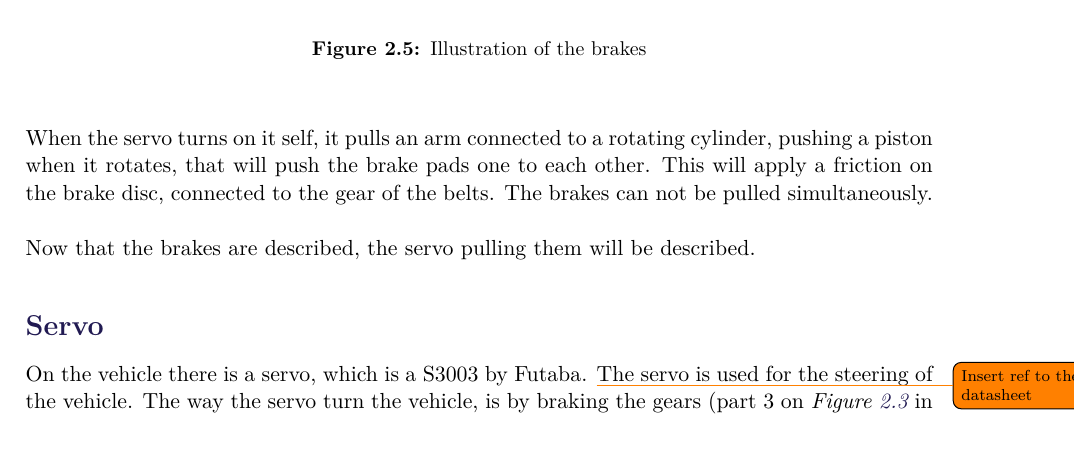
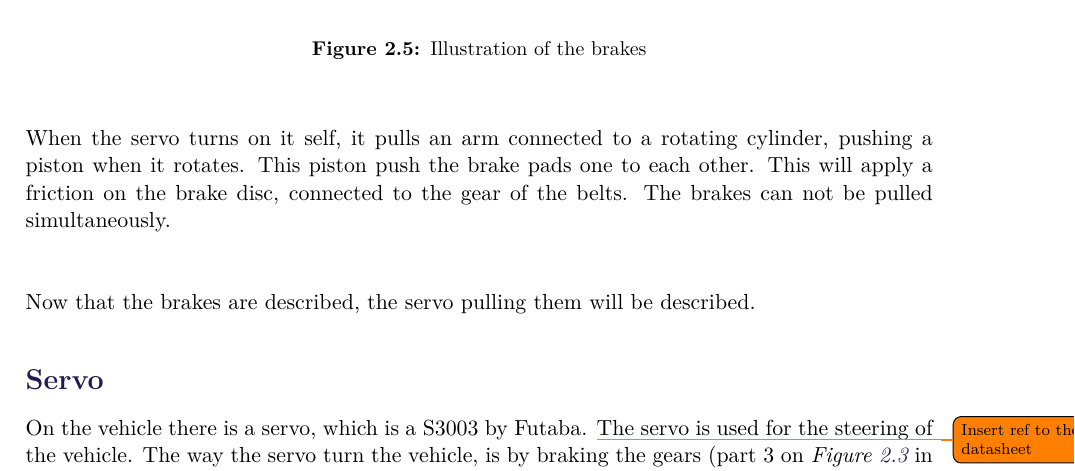
Before and after one commit to AodhAnd/eit-p5-lm-report, a LaTeX thesis (main.tex, which reads Chapters/Chapter2/Brakes.tex): part of page 18 of 81, cut so that both start at the same text, the shorter picture padded with empty space. Compiled offline with pdfLaTeX.

Commit message:
rephrased the explanation of the picture

```diff
--- a/Chapters/Chapter2/Brakes.tex
+++ b/Chapters/Chapter2/Brakes.tex
@@ -9,6 +9,6 @@ The vehicle is turning by pulling the brakes, to slow down one side of the belts
 	\label{Brakes}
 \end{figure}
 
-When the servo turns on it self, it pulls an arm connected to a rotating cylinder, pushing a piston when it rotates, that will push the brake pads one to each other. This will apply a friction on the brake disc, connected to the gear of the belts. The brakes can not be pulled simultaneously.
+When the servo turns on it self, it pulls an arm connected to a rotating cylinder, pushing a piston when it rotates. This piston push the brake pads one to each other. This will apply a friction on the brake disc, connected to the gear of the belts. The brakes can not be pulled simultaneously.\\
 
 Now that the brakes are described, the servo pulling them will be described.
```
